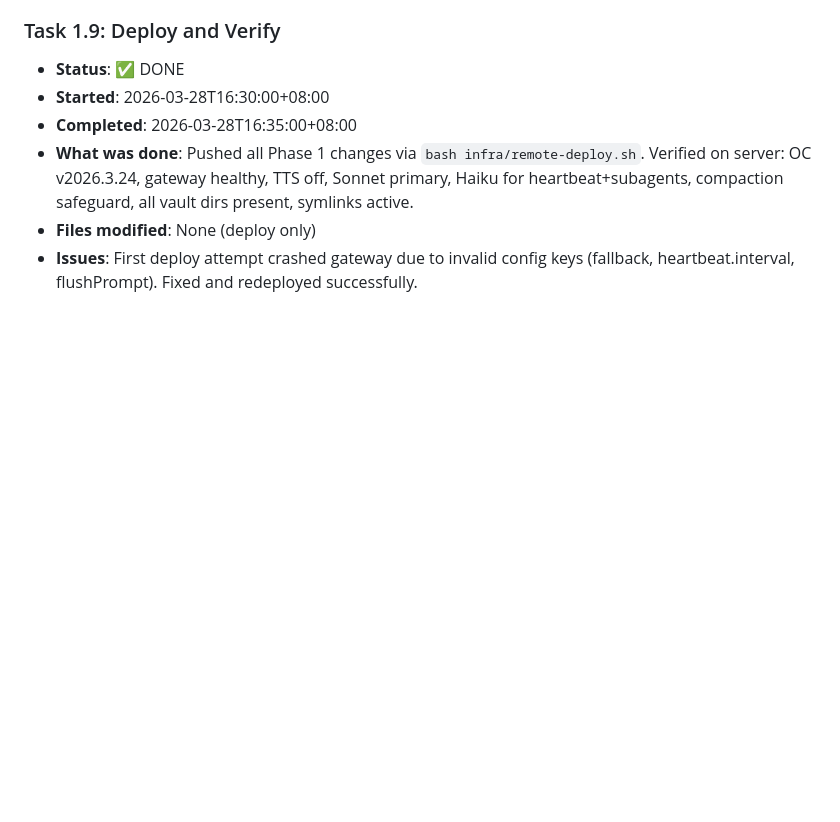
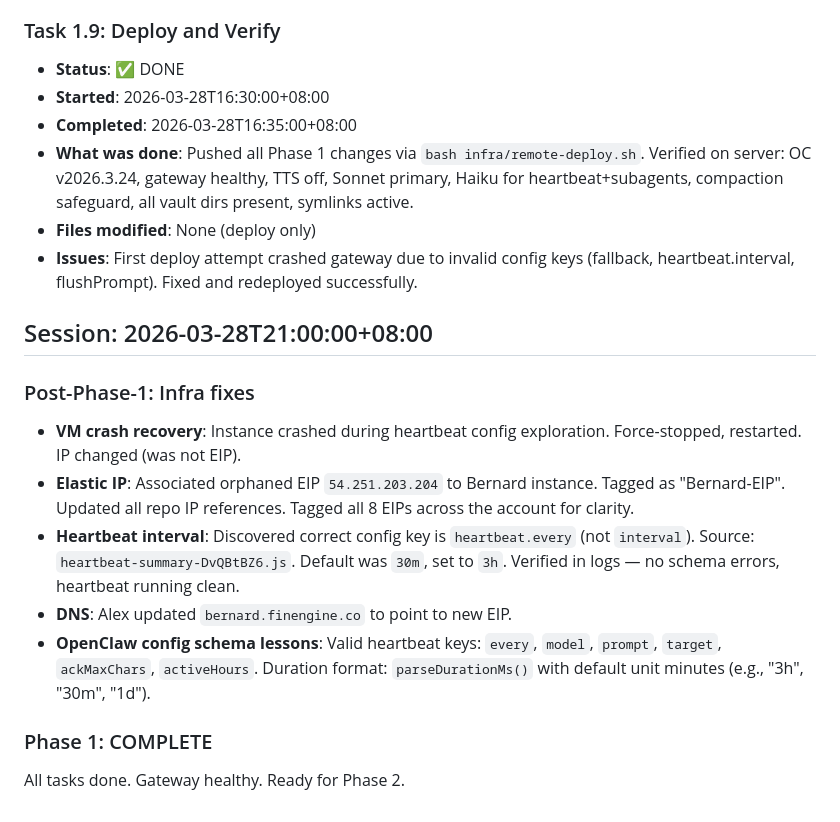
Before and after one commit to ak-devmode/bernard, a Markdown page: plans/scope-bernard-v2-rebuild/bernard-v2-phase-1-PROGRESS.md, the part around the change. Rendered like a GitHub page; blank space fills up the shorter version.

Commit message:
docs: Phase 1 fully complete — heartbeat 3h, EIP, infra fixes logged
VM crash recovery, Elastic IP association, heartbeat.every=3h,
all OpenClaw schema lessons documented in progress log.

Co-Authored-By: Claude Opus 4.6 <noreply@anthropic.com>

```diff
--- a/plans/scope-bernard-v2-rebuild/bernard-v2-phase-1-PROGRESS.md
+++ b/plans/scope-bernard-v2-rebuild/bernard-v2-phase-1-PROGRESS.md
@@ -78,3 +78,15 @@
 - **What was done**: Pushed all Phase 1 changes via `bash infra/remote-deploy.sh`. Verified on server: OC v2026.3.24, gateway healthy, TTS off, Sonnet primary, Haiku for heartbeat+subagents, compaction safeguard, all vault dirs present, symlinks active.
 - **Files modified**: None (deploy only)
 - **Issues**: First deploy attempt crashed gateway due to invalid config keys (fallback, heartbeat.interval, flushPrompt). Fixed and redeployed successfully.
+
+## Session: 2026-03-28T21:00:00+08:00
+
+### Post-Phase-1: Infra fixes
+- **VM crash recovery**: Instance crashed during heartbeat config exploration. Force-stopped, restarted. IP changed (was not EIP).
+- **Elastic IP**: Associated orphaned EIP `54.251.203.204` to Bernard instance. Tagged as "Bernard-EIP". Updated all repo IP references. Tagged all 8 EIPs across the account for clarity.
+- **Heartbeat interval**: Discovered correct config key is `heartbeat.every` (not `interval`). Source: `heartbeat-summary-DvQBtBZ6.js`. Default was `30m`, set to `3h`. Verified in logs — no schema errors, heartbeat running clean.
+- **DNS**: Alex updated `bernard.finengine.co` to point to new EIP.
+- **OpenClaw config schema lessons**: Valid heartbeat keys: `every`, `model`, `prompt`, `target`, `ackMaxChars`, `activeHours`. Duration format: `parseDurationMs()` with default unit minutes (e.g., "3h", "30m", "1d").
+
+### Phase 1: COMPLETE
+All tasks done. Gateway healthy. Ready for Phase 2.
```
